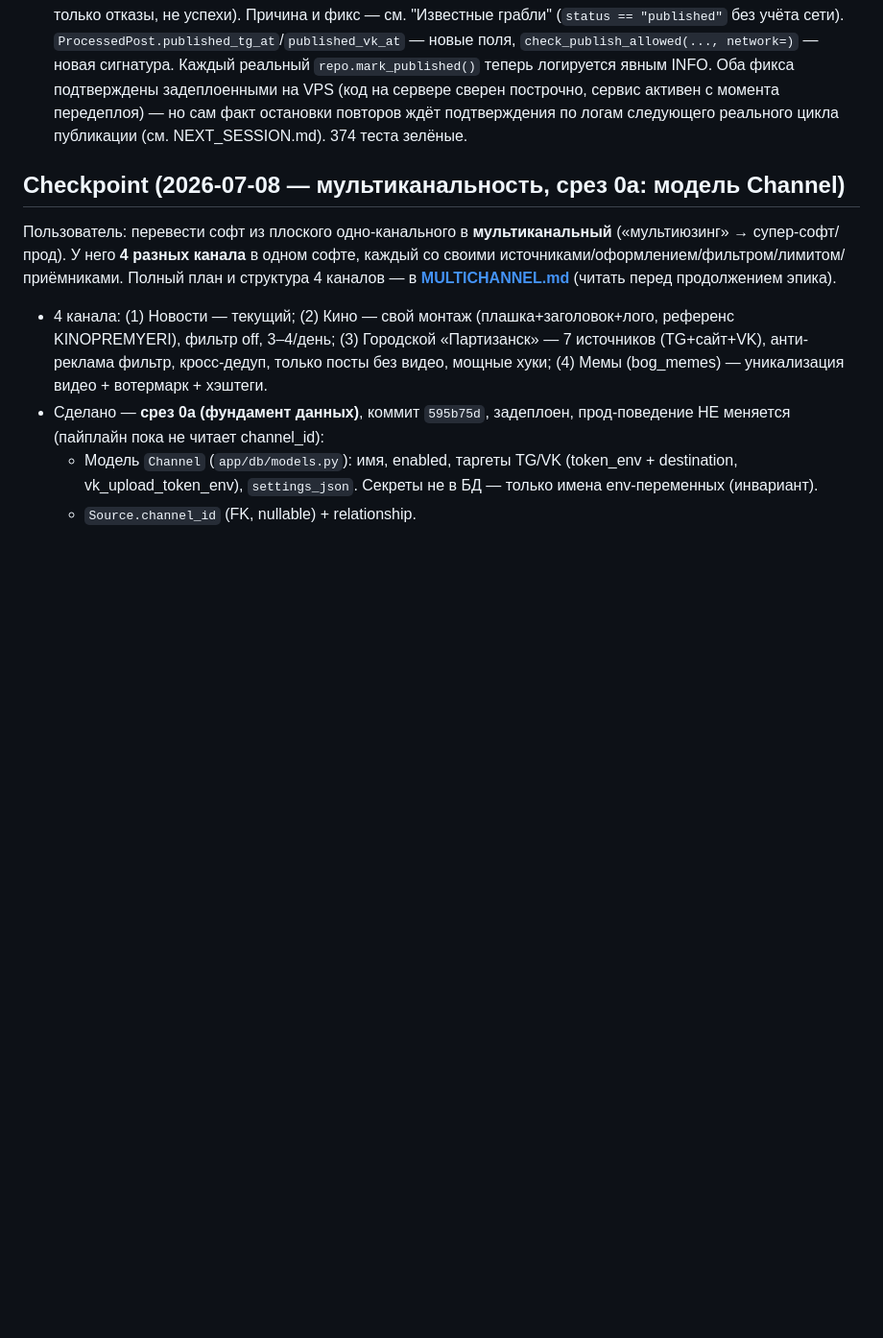
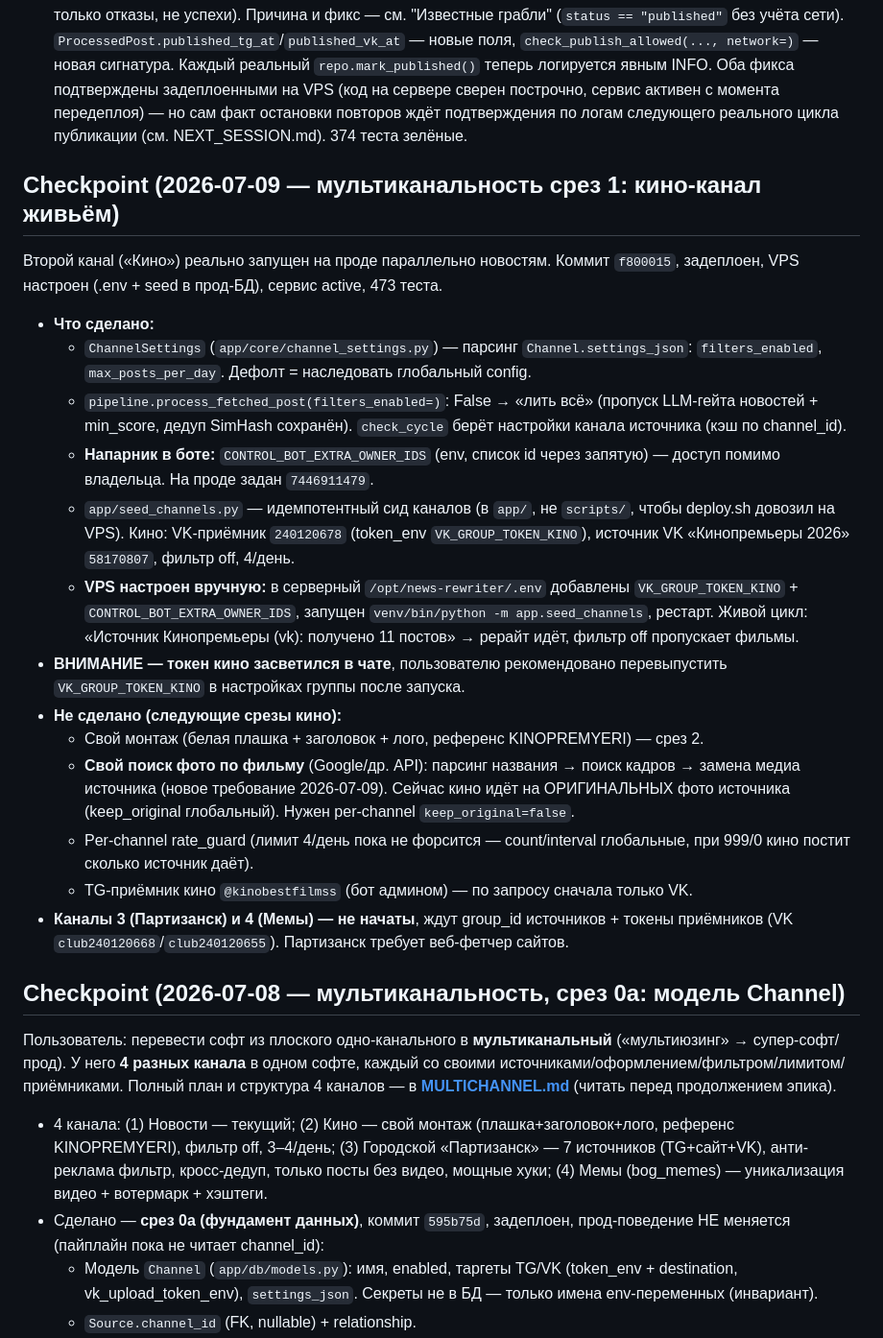
Before and after one commit to Mysterio3-8/NewsBot, a Markdown page: CLAUDE.md, the part around the change. Shown at 96% size. Rendered like a GitHub page; blank space fills up the shorter version.

Commit message:
docs: чекпоинт мультиканальности срез 1 (кино живьём)

```diff
--- a/CLAUDE.md
+++ b/CLAUDE.md
@@ -222,6 +222,39 @@ fps исходника СОХРАНЯЮТСЯ**, качество не пони
 12. **2026-07-04 (продолжение) — VK best-effort, AI-уникализатор, качество медиа, деплой.** (a) **VK фикс**: диагностика показала — групповой токен постит текст, но не фото (`photos.getWallUploadServer` → ошибка 27). `VKPublisher` теперь грузит медиа best-effort и всегда публикует текст → пост уходит «во все сети сразу», VK пока текстом. (b) **AI-уникализатор в боте** (`app/core/media/uniquifier.py`) — 5 уникальных версий видео/фото без потери качества, см. раздел выше. (c) **Качество видео-watermark** поднято до crf 18/preset slow (было дефолт ffmpeg). (d) **Деплой**: в Dockerfile добавлен ffmpeg (нужен для видео/уникализатора), в docker-compose — профиль `bot` (control-бот с `AUTOSTART_SERVICE=1` для 24/7 + управление). 314 тестов зелёные. Осталось: рабочий VK user-токен для фото; соцсети ждут доступов.
 13. **2026-07-05 — критический баг rate_guard (28 повторов одного поста) + явное логирование публикаций.** Инцидент обнаружен пользователем по скриншотам канала (не мониторингом — старое логирование ловило только отказы, не успехи). Причина и фикс — см. "Известные грабли" (`status == "published"` без учёта сети). `ProcessedPost.published_tg_at`/`published_vk_at` — новые поля, `check_publish_allowed(..., network=)` — новая сигнатура. Каждый реальный `repo.mark_published()` теперь логируется явным INFO. Оба фикса подтверждены задеплоенными на VPS (код на сервере сверен построчно, сервис активен с момента передеплоя) — но сам факт остановки повторов ждёт подтверждения по логам следующего реального цикла публикации (см. NEXT_SESSION.md). 374 теста зелёные.
 
+## Checkpoint (2026-07-09 — мультиканальность срез 1: кино-канал живьём)
+
+Второй канal («Кино») реально запущен на проде параллельно новостям. Коммит `f800015`,
+задеплоен, VPS настроен (.env + seed в прод-БД), сервис active, 473 теста.
+
+- **Что сделано:**
+  - `ChannelSettings` (`app/core/channel_settings.py`) — парсинг `Channel.settings_json`:
+    `filters_enabled`, `max_posts_per_day`. Дефолт = наследовать глобальный config.
+  - `pipeline.process_fetched_post(filters_enabled=)`: False → «лить всё» (пропуск LLM-гейта
+    новостей + min_score, дедуп SimHash сохранён). `check_cycle` берёт настройки канала
+    источника (кэш по channel_id).
+  - **Напарник в боте:** `CONTROL_BOT_EXTRA_OWNER_IDS` (env, список id через запятую) —
+    доступ помимо владельца. На проде задан `7446911479`.
+  - `app/seed_channels.py` — идемпотентный сид каналов (в `app/`, не `scripts/`, чтобы
+    deploy.sh довозил на VPS). Кино: VK-приёмник `240120678` (token_env
+    `VK_GROUP_TOKEN_KINO`), источник VK «Кинопремьеры 2026» `58170807`, фильтр off, 4/день.
+  - **VPS настроен вручную:** в серверный `/opt/news-rewriter/.env` добавлены
+    `VK_GROUP_TOKEN_KINO` + `CONTROL_BOT_EXTRA_OWNER_IDS`, запущен `venv/bin/python -m
+    app.seed_channels`, рестарт. Живой цикл: «Источник Кинопремьеры (vk): получено 11
+    постов» → рерайт идёт, фильтр off пропускает фильмы.
+- **ВНИМАНИЕ — токен кино засветился в чате**, пользователю рекомендовано перевыпустить
+  `VK_GROUP_TOKEN_KINO` в настройках группы после запуска.
+- **Не сделано (следующие срезы кино):**
+  - Свой монтаж (белая плашка + заголовок + лого, референс KINOPREMYERI) — срез 2.
+  - **Свой поиск фото по фильму** (Google/др. API): парсинг названия → поиск кадров →
+    замена медиа источника (новое требование 2026-07-09). Сейчас кино идёт на ОРИГИНАЛЬНЫХ
+    фото источника (keep_original глобальный). Нужен per-channel `keep_original=false`.
+  - Per-channel rate_guard (лимит 4/день пока не форсится — count/interval глобальные,
+    при 999/0 кино постит сколько источник даёт).
+  - TG-приёмник кино `@kinobestfilmss` (бот админом) — по запросу сначала только VK.
+- **Каналы 3 (Партизанск) и 4 (Мемы) — не начаты**, ждут group_id источников + токены
+  приёмников (VK `club240120668`/`club240120655`). Партизанск требует веб-фетчер сайтов.
+
 ## Checkpoint (2026-07-08 — мультиканальность, срез 0a: модель Channel)
 
 Пользователь: перевести софт из плоского одно-канального в **мультиканальный**
```
